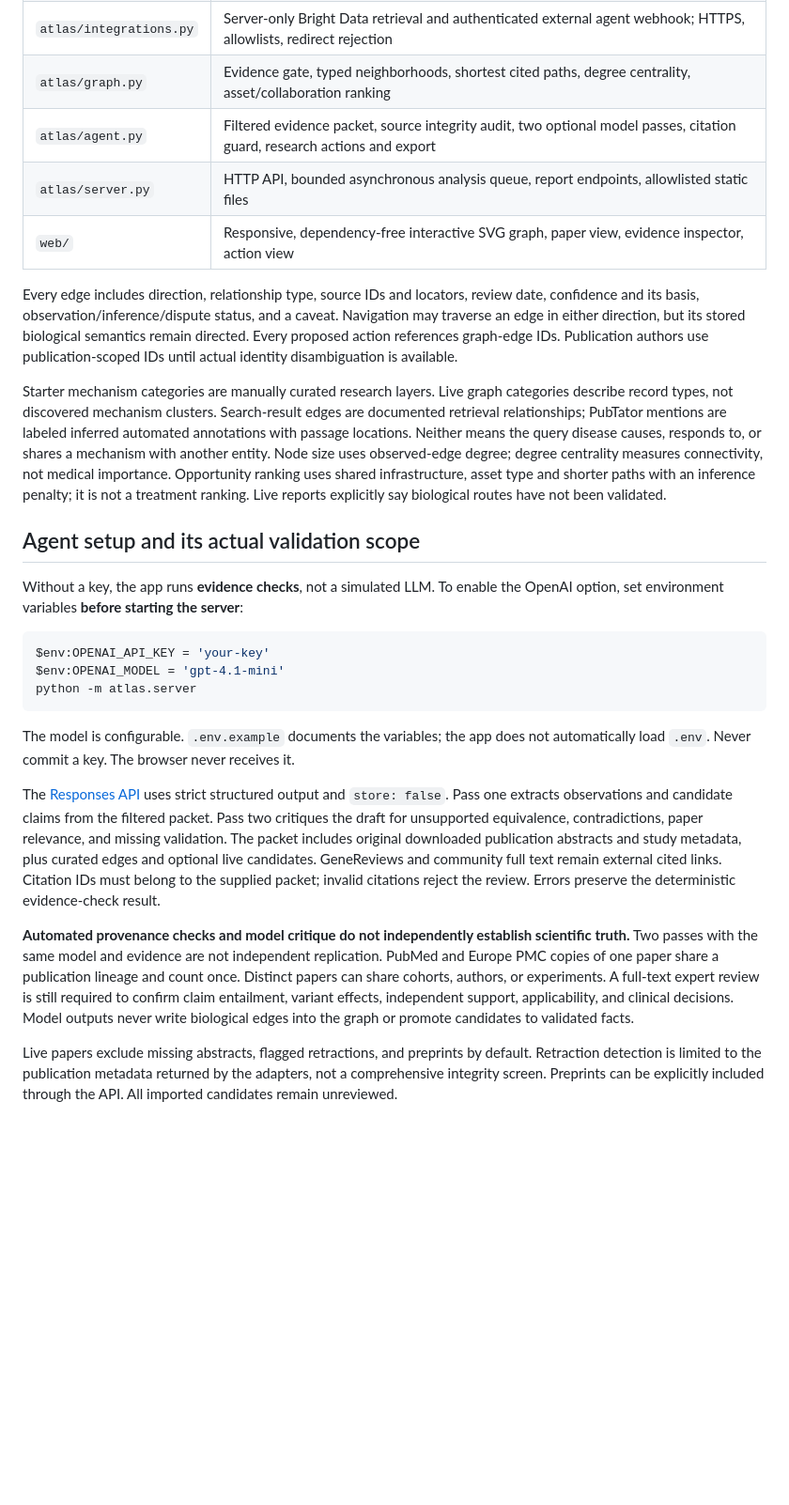
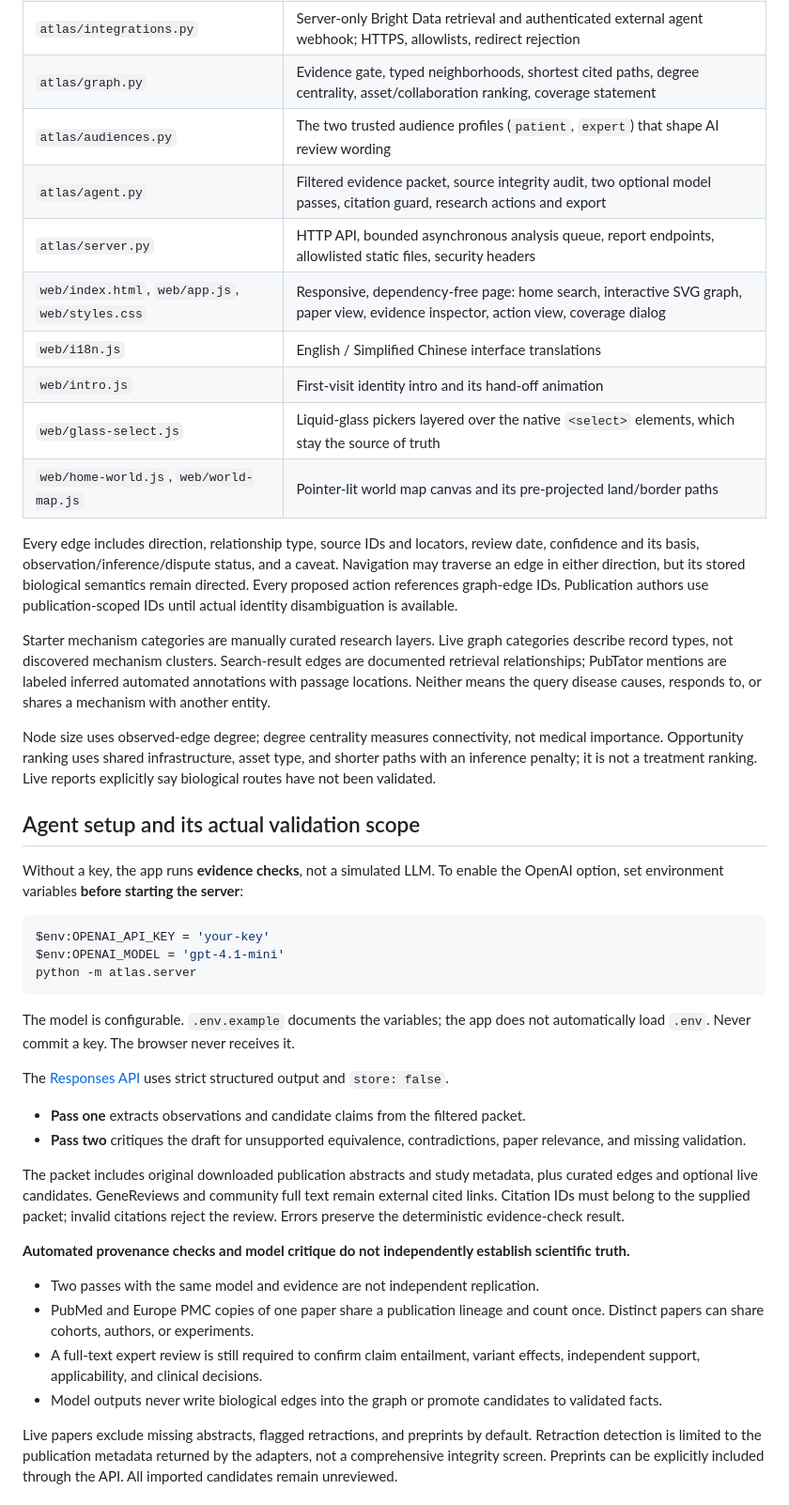
Before and after one commit to Haizhouzhou/Asterisk, a Markdown page: README.md, the part around one of its changes. Shown at 94% size. Drawn GitHub-style; blank space fills up the shorter version.

```diff
--- a/README.md
+++ b/README.md
@@ -86,14 +113,21 @@ flowchart LR
 | `atlas/providers.py` | PubMed, Europe PMC, NCBI Gene, MONDO/HPO through OLS, ClinicalTrials.gov; bounded results, NCBI rate limit, one-hour disk cache |
 | `atlas/live_graph.py` | On-demand identity, literature, study, author and PubTator mention graphs; isolated persistent graph views |
 | `atlas/integrations.py` | Server-only Bright Data retrieval and authenticated external agent webhook; HTTPS, allowlists, redirect rejection |
-| `atlas/graph.py` | Evidence gate, typed neighborhoods, shortest cited paths, degree centrality, asset/collaboration ranking |
+| `atlas/graph.py` | Evidence gate, typed neighborhoods, shortest cited paths, degree centrality, asset/collaboration ranking, coverage statement |
+| `atlas/audiences.py` | The two trusted audience profiles (`patient`, `expert`) that shape AI review wording |
 | `atlas/agent.py` | Filtered evidence packet, source integrity audit, two optional model passes, citation guard, research actions and export |
-| `atlas/server.py` | HTTP API, bounded asynchronous analysis queue, report endpoints, allowlisted static files |
-| `web/` | Responsive, dependency-free interactive SVG graph, paper view, evidence inspector, action view |
+| `atlas/server.py` | HTTP API, bounded asynchronous analysis queue, report endpoints, allowlisted static files, security headers |
+| `web/index.html`, `web/app.js`, `web/styles.css` | Responsive, dependency-free page: home search, interactive SVG graph, paper view, evidence inspector, action view, coverage dialog |
+| `web/i18n.js` | English / Simplified Chinese interface translations |
+| `web/intro.js` | First-visit identity intro and its hand-off animation |
+| `web/glass-select.js` | Liquid-glass pickers layered over the native `<select>` elements, which stay the source of truth |
+| `web/home-world.js`, `web/world-map.js` | Pointer-lit world map canvas and its pre-projected land/border paths |
 
 Every edge includes direction, relationship type, source IDs and locators, review date, confidence and its basis, observation/inference/dispute status, and a caveat. Navigation may traverse an edge in either direction, but its stored biological semantics remain directed. Every proposed action references graph-edge IDs. Publication authors use publication-scoped IDs until actual identity disambiguation is available.
 
-Starter mechanism categories are manually curated research layers. Live graph categories describe record types, not discovered mechanism clusters. Search-result edges are documented retrieval relationships; PubTator mentions are labeled inferred automated annotations with passage locations. Neither means the query disease causes, responds to, or shares a mechanism with another entity. Node size uses observed-edge degree; degree centrality measures connectivity, not medical importance. Opportunity ranking uses shared infrastructure, asset type and shorter paths with an inference penalty; it is not a treatment ranking. Live reports explicitly say biological routes have not been validated.
+Starter mechanism categories are manually curated research layers. Live graph categories describe record types, not discovered mechanism clusters. Search-result edges are documented retrieval relationships; PubTator mentions are labeled inferred automated annotations with passage locations. Neither means the query disease causes, responds to, or shares a mechanism with another entity.
+
+Node size uses observed-edge degree; degree centrality measures connectivity, not medical importance. Opportunity ranking uses shared infrastructure, asset type, and shorter paths with an inference penalty; it is not a treatment ranking. Live reports explicitly say biological routes have not been validated.
 
 ## Agent setup and its actual validation scope
 
@@ -107,9 +141,19 @@ python -m atlas.server
 
 The model is configurable. `.env.example` documents the variables; the app does not automatically load `.env`. Never commit a key. The browser never receives it.
 
-The [Responses API](https://developers.openai.com/api/docs/guides/structured-outputs) uses strict structured output and `store: false`. Pass one extracts observations and candidate claims from the filtered packet. Pass two critiques the draft for unsupported equivalence, contradictions, paper relevance, and missing validation. The packet includes original downloaded publication abstracts and study metadata, plus curated edges and optional live candidates. GeneReviews and community full text remain external cited links. Citation IDs must belong to the supplied packet; invalid citations reject the review. Errors preserve the deterministic evidence-check result.
+The [Responses API](https://developers.openai.com/api/docs/guides/structured-outputs) uses strict structured output and `store: false`.
 
-**Automated provenance checks and model critique do not independently establish scientific truth.** Two passes with the same model and evidence are not independent replication. PubMed and Europe PMC copies of one paper share a publication lineage and count once. Distinct papers can share cohorts, authors, or experiments. A full-text expert review is still required to confirm claim entailment, variant effects, independent support, applicability, and clinical decisions. Model outputs never write biological edges into the graph or promote candidates to validated facts.
+- **Pass one** extracts observations and candidate claims from the filtered packet.
+- **Pass two** critiques the draft for unsupported equivalence, contradictions, paper relevance, and missing validation.
+
+The packet includes original downloaded publication abstracts and study metadata, plus curated edges and optional live candidates. GeneReviews and community full text remain external cited links. Citation IDs must belong to the supplied packet; invalid citations reject the review. Errors preserve the deterministic evidence-check result.
+
+**Automated provenance checks and model critique do not independently establish scientific truth.**
+
+- Two passes with the same model and evidence are not independent replication.
+- PubMed and Europe PMC copies of one paper share a publication lineage and count once. Distinct papers can share cohorts, authors, or experiments.
+- A full-text expert review is still required to confirm claim entailment, variant effects, independent support, applicability, and clinical decisions.
+- Model outputs never write biological edges into the graph or promote candidates to validated facts.
 
 Live papers exclude missing abstracts, flagged retractions, and preprints by default. Retraction detection is limited to the publication metadata returned by the adapters, not a comprehensive integrity screen. Preprints can be explicitly included through the API. All imported candidates remain unreviewed.
 
```
Also changed, not shown: other parts of README.md (+91 -28 lines), README.zh-CN.md (added, +268 -0 lines).
